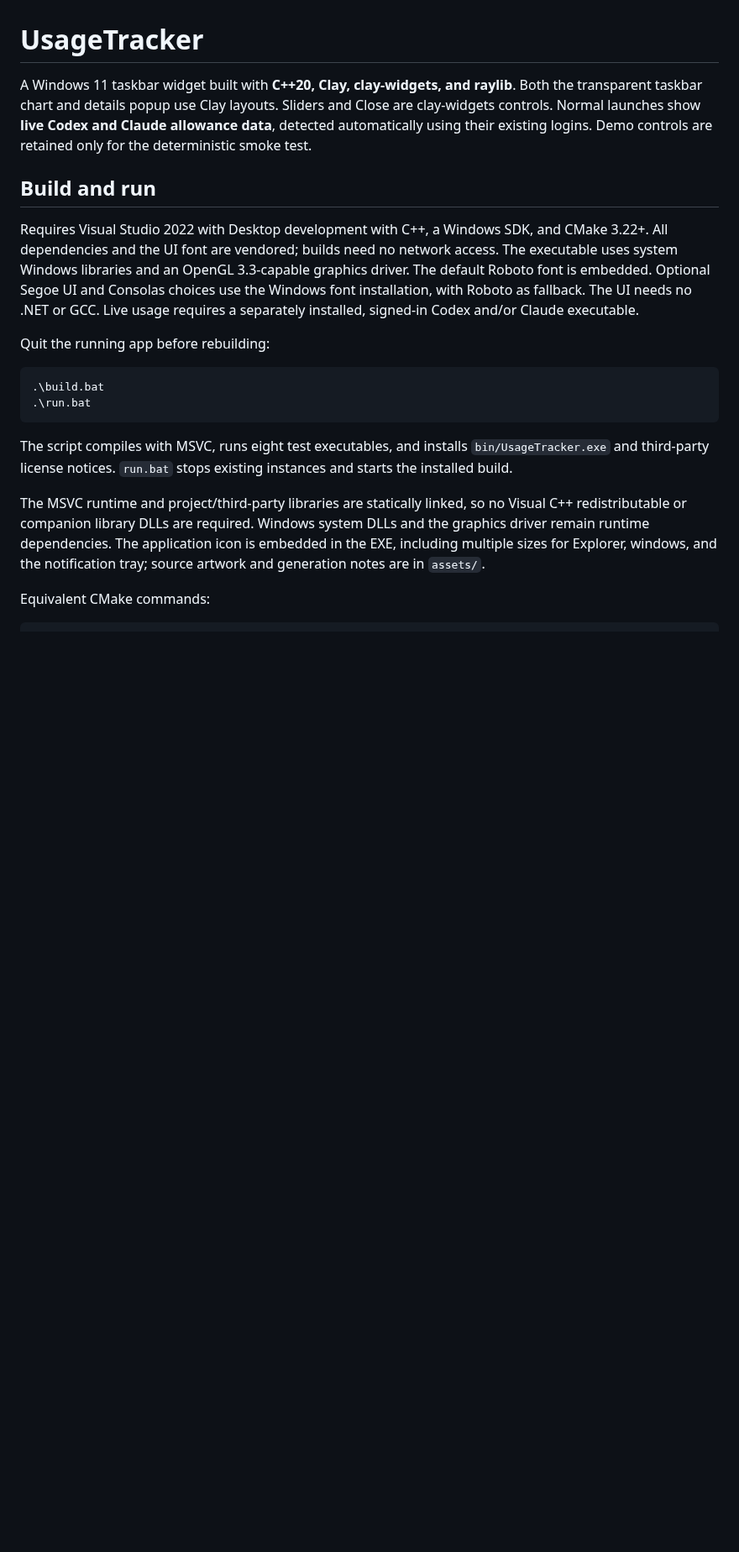
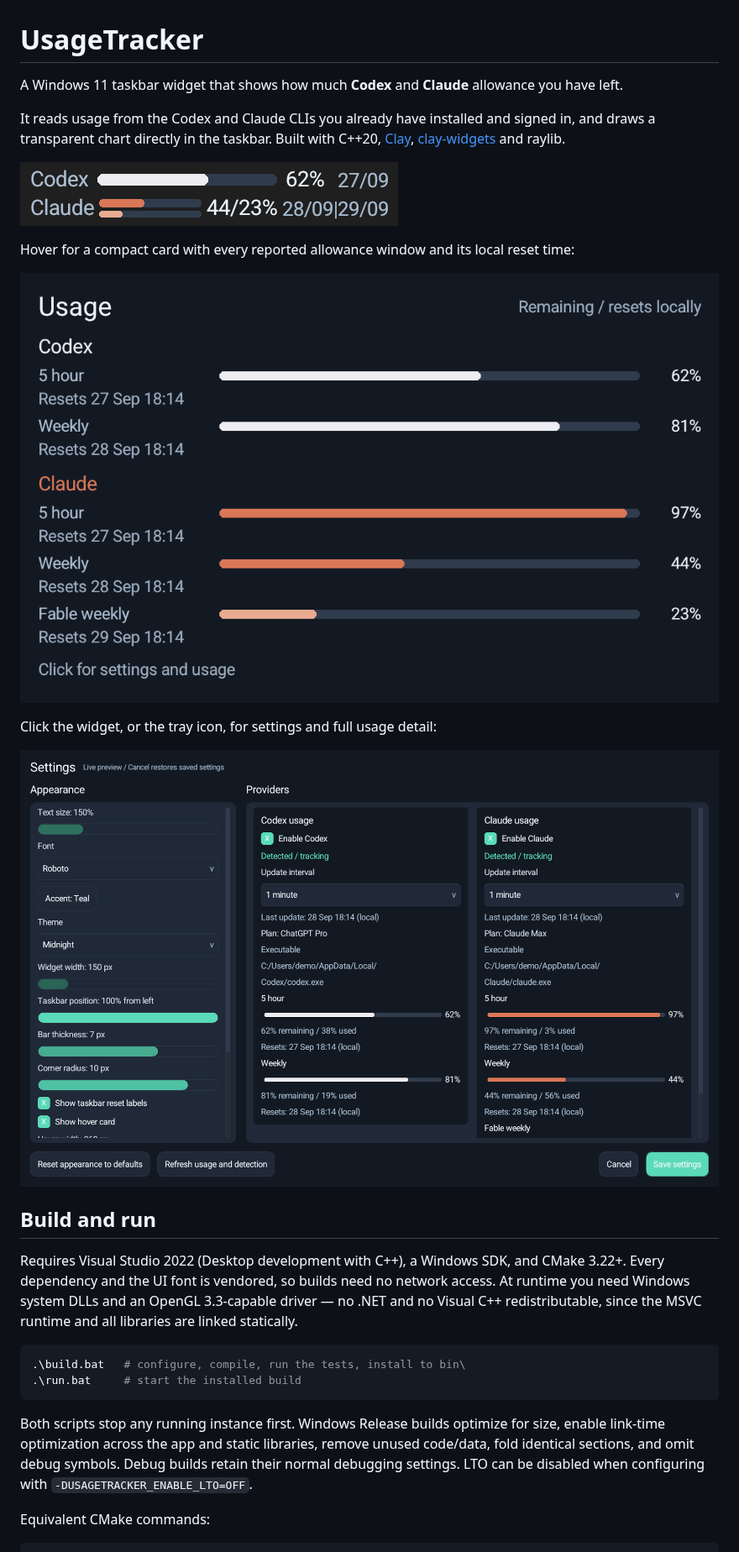
Before and after one commit to AlessandroAU/BarTab, a Markdown page: README.md, the part around one of its changes. Shown at 84% size. GitHub-like rendering; pictures changed too: docs/images/hover-card.png (added), docs/images/settings.png (added), docs/images/taskbar-widget.png (added); blank space fills up the shorter version.

````diff
--- a/README.md
+++ b/README.md
@@ -1,21 +1,29 @@
 # UsageTracker
 
-A Windows 11 taskbar widget built with **C++20, Clay, clay-widgets, and raylib**. Both the transparent taskbar chart and details popup use Clay layouts. Sliders and Close are clay-widgets controls. Normal launches show **live Codex and Claude allowance data**, detected automatically using their existing logins. Demo controls are retained only for the deterministic smoke test.
+A Windows 11 taskbar widget that shows how much **Codex** and **Claude** allowance you have left.
+
+It reads usage from the Codex and Claude CLIs you already have installed and signed in, and draws a transparent chart directly in the taskbar. Built with C++20, [Clay](https://github.com/nicbarker/clay), [clay-widgets](https://github.com/AlessandroAU/clay-widgets) and raylib.
+
+![The widget embedded in the taskbar](docs/images/taskbar-widget.png)
+
+Hover for a compact card with every reported allowance window and its local reset time:
+
+![The hover card](docs/images/hover-card.png)
+
+Click the widget, or the tray icon, for settings and full usage detail:
+
+![The settings and usage panel](docs/images/settings.png)
 
 ## Build and run
 
-Requires Visual Studio 2022 with Desktop development with C++, a Windows SDK, and CMake 3.22+. All dependencies and the UI font are vendored; builds need no network access. The executable uses system Windows libraries and an OpenGL 3.3-capable graphics driver. The default Roboto font is embedded. Optional Segoe UI and Consolas choices use the Windows font installation, with Roboto as fallback. The UI needs no .NET or GCC. Live usage requires a separately installed, signed-in Codex and/or Claude executable.
-
-Quit the running app before rebuilding:
+Requires Visual Studio 2022 (Desktop development with C++), a Windows SDK, and CMake 3.22+. Every dependency and the UI font is vendored, so builds need no network access. At runtime you need Windows system DLLs and an OpenGL 3.3-capable driver — no .NET and no Visual C++ redistributable, since the MSVC runtime and all libraries are linked statically.
 
 ```powershell
-.\build.bat
-.\run.bat
+.\build.bat   # configure, compile, run the tests, install to bin\
+.\run.bat     # start the installed build
 ```
 
-The script compiles with MSVC, runs eight test executables, and installs `bin/UsageTracker.exe` and third-party license notices. `run.bat` stops existing instances and starts the installed build.
-
-The MSVC runtime and project/third-party libraries are statically linked, so no Visual C++ redistributable or companion library DLLs are required. Windows system DLLs and the graphics driver remain runtime dependencies. The application icon is embedded in the EXE, including multiple sizes for Explorer, windows, and the notification tray; source artwork and generation notes are in `assets/`.
+Both scripts stop any running instance first. Windows Release builds optimize for size, enable link-time optimization across the app and static libraries, remove unused code/data, fold identical sections, and omit debug symbols. Debug builds retain their normal debugging settings. LTO can be disabled when configuring with `-DUSAGETRACKER_ENABLE_LTO=OFF`.
 
 Equivalent CMake commands:
 
````
Also changed, not shown: other parts of README.md (+96 -72 lines), docs/images/taskbar-widget-claude.png (added), 14 other files.
